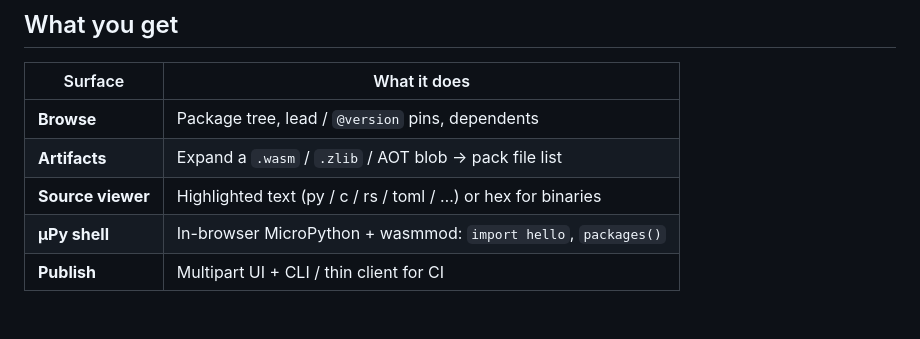
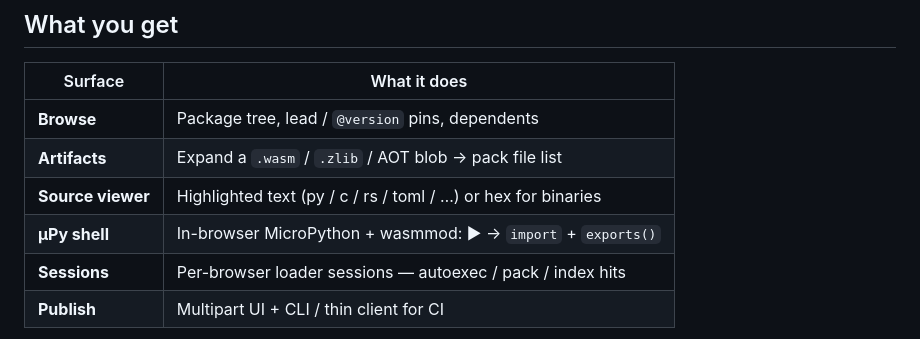
Before and after one commit to pymergetic-wasmmod/wasmmod-cdn, a Markdown page: README.md, the part around one of its changes. GitHub-like rendering; blank space fills up the shorter version.

```diff
--- a/README.md
+++ b/README.md
@@ -24,7 +24,8 @@ Devices still verify pack signatures with wasmmod — this service does not repl
 | **Browse** | Package tree, lead / `@version` pins, dependents |
 | **Artifacts** | Expand a `.wasm` / `.zlib` / AOT blob → pack file list |
 | **Source viewer** | Highlighted text (py / c / rs / toml / …) or hex for binaries |
-| **µPy shell** | In-browser MicroPython + wasmmod: `import hello`, `packages()` |
+| **µPy shell** | In-browser MicroPython + wasmmod: ▶ → `import` + `exports()` |
+| **Sessions** | Per-browser loader sessions — autoexec / pack / index hits |
 | **Publish** | Multipart UI + CLI / thin client for CI |
 
 <p align="center">
```
Also changed, not shown: other parts of README.md (+24 -6 lines), docs/PROXY.md (+2 -0 lines), screenshots/README.md (+3 -0 lines), screenshots/sessions-upy.png (added), screenshots/sessions.png (added), screenshots/upy-exports.png (added), 8 other files.
